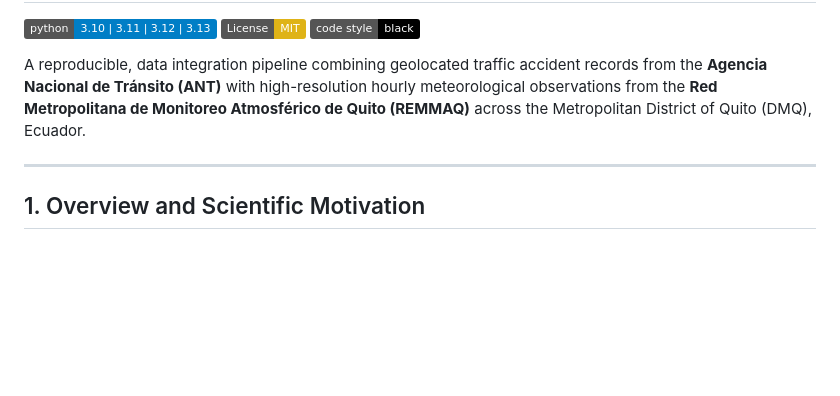
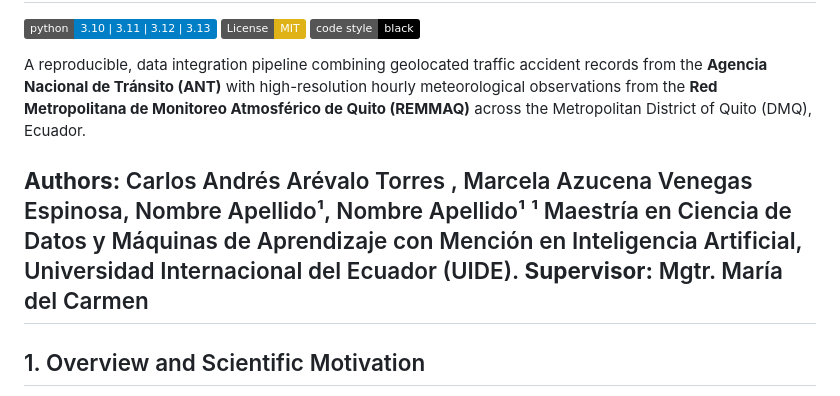
Before and after one commit to carlosandresat/quito-traffic-severity-ml, a Markdown page: README.md, the part around the change. Rendered like a GitHub page; badges without logos; blank space fills up the shorter version.

Commit message:
docs: add authors and supervisor to README

```diff
--- a/README.md
+++ b/README.md
@@ -6,6 +6,9 @@
 
 A reproducible, data integration pipeline combining geolocated traffic accident records from the **Agencia Nacional de Tránsito (ANT)** with high-resolution hourly meteorological observations from the **Red Metropolitana de Monitoreo Atmosférico de Quito (REMMAQ)** across the Metropolitan District of Quito (DMQ), Ecuador.
 
+**Authors:** Carlos Andrés Arévalo Torres , Marcela Azucena Venegas Espinosa, Nombre Apellido¹, Nombre Apellido¹
+¹ Maestría en Ciencia de Datos y Máquinas de Aprendizaje con Mención en Inteligencia Artificial, Universidad Internacional del Ecuador (UIDE).
+**Supervisor:** Mgtr. María del Carmen
 ---
 
 ## 1. Overview and Scientific Motivation
```
